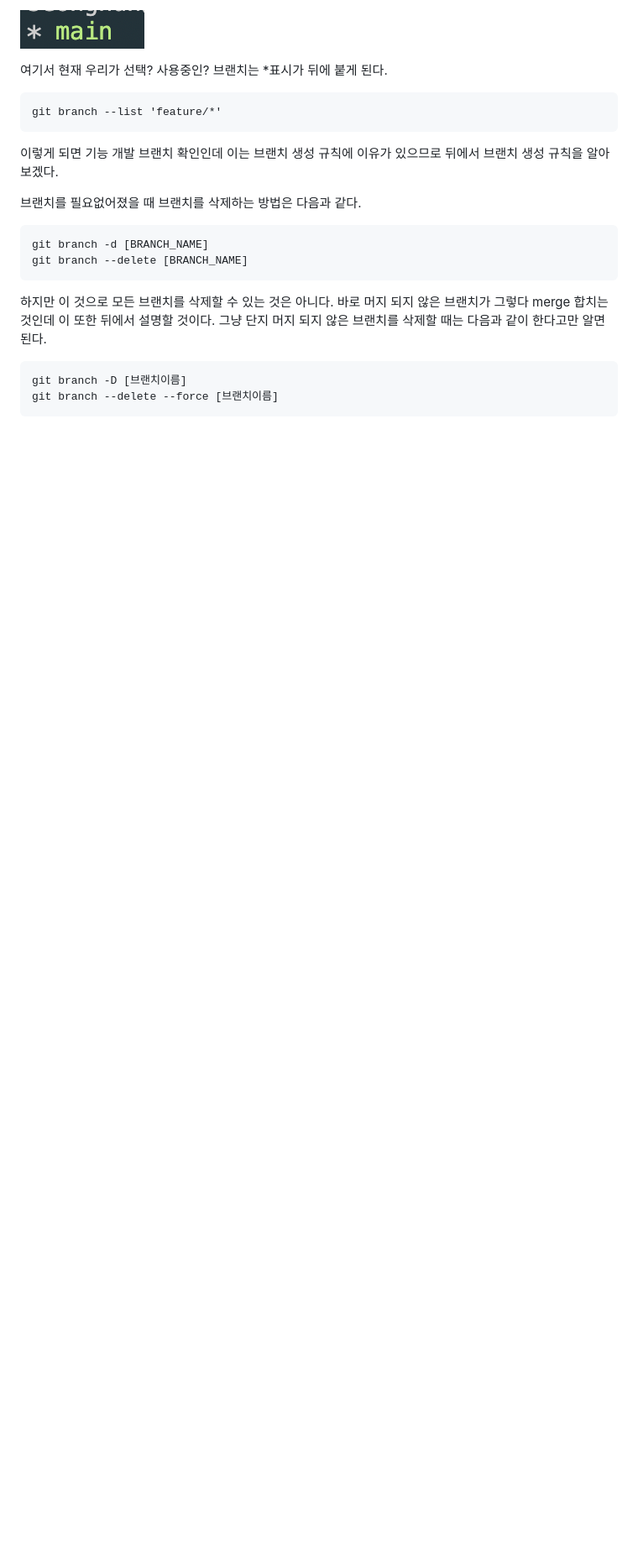
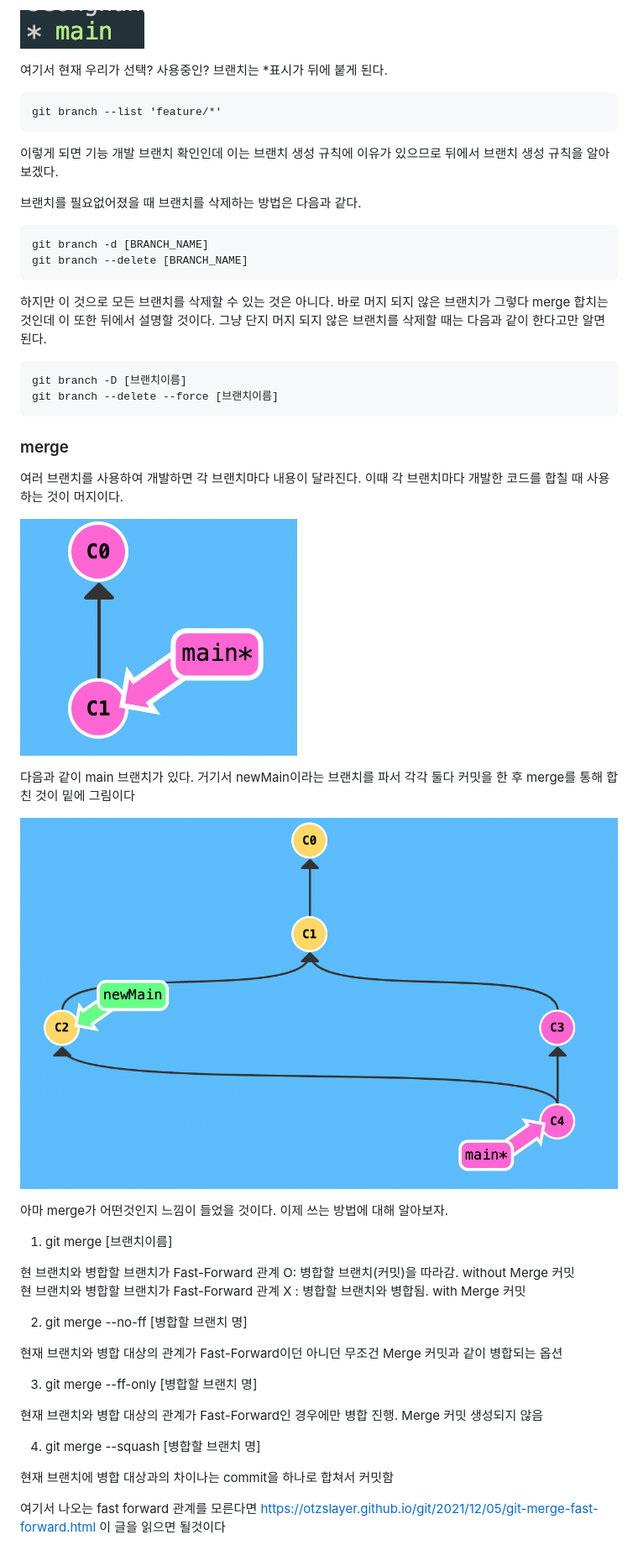
Before and after one commit to Self-Study-Programing/TIL, a Markdown page: git.md, the part around the change. Shown: that part at 84% size. Rendered like a GitHub page; pictures changed too: img/gitmerge.png (added); blank space fills up the shorter version.

Commit message:
git merge

```diff
--- a/git.md
+++ b/git.md
@@ -171,3 +171,34 @@ merge 합치는 것인데 이 또한 뒤에서 설명할 것이다. 그냥 단
 
     git branch -D [브랜치이름]
     git branch --delete --force [브랜치이름]
+
+### merge
+
+여러 브랜치를 사용하여 개발하면 각 브랜치마다 내용이 달라진다. 이때 각 브랜치마다 개발한 코드를 합칠 때 사용하는 것이 머지이다.
+
+![branch](./img/gitbranch1.png)
+
+다음과 같이 main 브랜치가 있다. 거기서 newMain이라는 브랜치를 파서 각각 둘다 커밋을 한 후 merge를 통해 합친 것이 밑에 그림이다
+
+![merge](./img/gitmerge.png)
+
+아마 merge가 어떤것인지 느낌이 들었을 것이다. 이제 쓰는 방법에 대해 알아보자.
+
+1. git merge [브랜치이름]
+
+현 브랜치와 병합할 브랜치가 Fast-Forward 관계 O: 병합할 브랜치(커밋)을 따라감. without Merge 커밋
+현 브랜치와 병합할 브랜치가 Fast-Forward 관계 X : 병합할 브랜치와 병합됨. with Merge 커밋
+
+2. git merge --no-ff [병합할 브랜치 명]
+
+현재 브랜치와 병합 대상의 관계가 Fast-Forward이던 아니던 무조건 Merge 커밋과 같이 병합되는 옵션
+
+3. git merge --ff-only [병합할 브랜치 명]
+
+현재 브랜치와 병합 대상의 관계가 Fast-Forward인 경우에만 병합 진행. Merge 커밋 생성되지 않음
+
+4. git merge --squash [병합할 브랜치 명]
+
+현재 브랜치에 병합 대상과의 차이나는 commit을 하나로 합쳐서 커밋함
+
+여기서 나오는 fast forward 관계를 모른다면 https://otzslayer.github.io/git/2021/12/05/git-merge-fast-forward.html 이 글을 읽으면 될것이다
```
